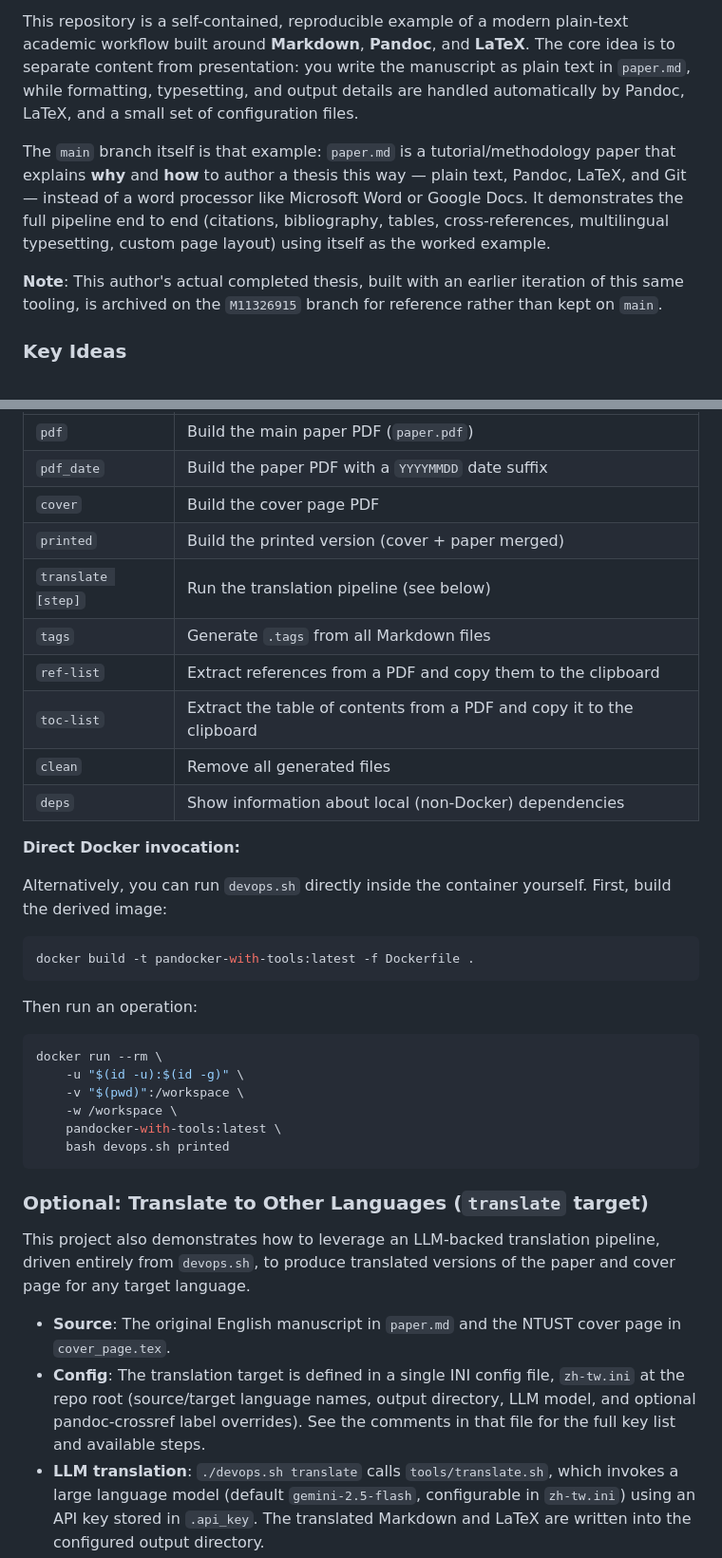
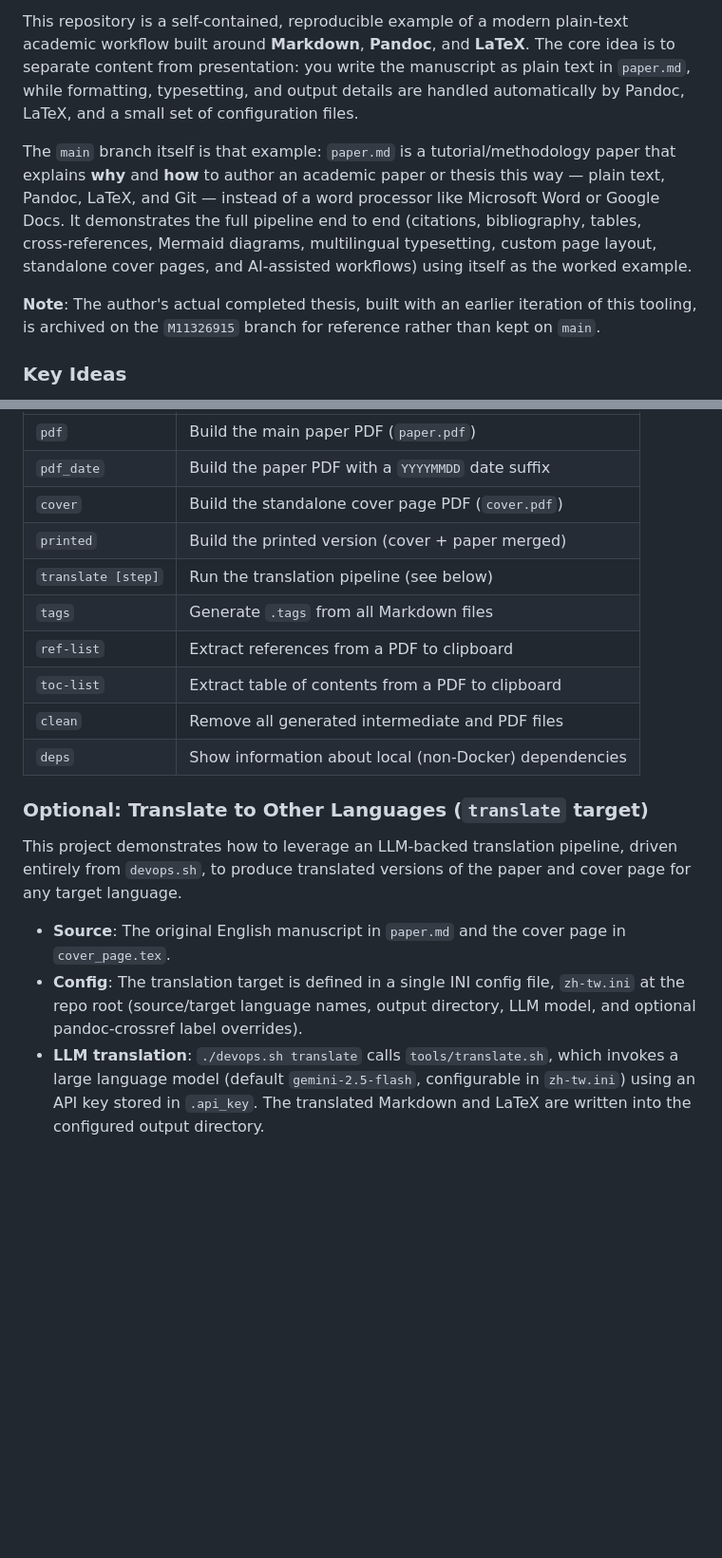
Before and after one commit to naihongzhou1029/markdown_academic_writing_workflow, a Markdown page: README.md, 2 parts joined by grey strips. Shown at 95% size. Rendered like a GitHub page; blank space fills up the shorter version.

````diff
--- a/README.md
+++ b/README.md
@@ -2,9 +2,9 @@
 
 This repository is a self-contained, reproducible example of a modern plain‑text academic workflow built around **Markdown**, **Pandoc**, and **LaTeX**. The core idea is to separate content from presentation: you write the manuscript as plain text in `paper.md`, while formatting, typesetting, and output details are handled automatically by Pandoc, LaTeX, and a small set of configuration files.
 
-The `main` branch itself is that example: `paper.md` is a tutorial/methodology paper that explains **why** and **how** to author a thesis this way — plain text, Pandoc, LaTeX, and Git — instead of a word processor like Microsoft Word or Google Docs. It demonstrates the full pipeline end to end (citations, bibliography, tables, cross‑references, multilingual typesetting, custom page layout) using itself as the worked example.
+The `main` branch itself is that example: `paper.md` is a tutorial/methodology paper that explains **why** and **how** to author an academic paper or thesis this way — plain text, Pandoc, LaTeX, and Git — instead of a word processor like Microsoft Word or Google Docs. It demonstrates the full pipeline end to end (citations, bibliography, tables, cross‑references, Mermaid diagrams, multilingual typesetting, custom page layout, standalone cover pages, and AI-assisted workflows) using itself as the worked example.
 
-**Note**: This author's actual completed thesis, built with an earlier iteration of this same tooling, is archived on the `M11326915` branch for reference rather than kept on `main`.
+**Note**: The author's actual completed thesis, built with an earlier iteration of this tooling, is archived on the `M11326915` branch for reference rather than kept on `main`.
 
 ### Key Ideas
 
@@ -88,40 +117,21 @@ Run `./devops.sh help` (or `./devops.ps1 help`) to see all available operations:
 | ------------------------------ | -------------------------------------------------------- |
 | `pdf`                         | Build the main paper PDF (`paper.pdf`)                  |
 | `pdf_date`                    | Build the paper PDF with a `YYYYMMDD` date suffix        |
-| `cover`                       | Build the cover page PDF                                 |
-| `printed`                     | Build the printed version (cover + paper merged)          |
-| `translate [step]`           | Run the translation pipeline (see below)                  |
-| `tags`                        | Generate `.tags` from all Markdown files                  |
-| `ref-list`                    | Extract references from a PDF and copy them to the clipboard |
-| `toc-list`                    | Extract the table of contents from a PDF and copy it to the clipboard |
-| `clean`                       | Remove all generated files                                |
-| `deps`                        | Show information about local (non-Docker) dependencies    |
-
-**Direct Docker invocation:**
-
-Alternatively, you can run `devops.sh` directly inside the container yourself. First, build the derived image:
-
-```bash
-docker build -t pandocker-with-tools:latest -f Dockerfile .
-```
-
-Then run an operation:
-
-```bash
-docker run --rm \
-    -u "$(id -u):$(id -g)" \
-    -v "$(pwd)":/workspace \
-    -w /workspace \
-    pandocker-with-tools:latest \
-    bash devops.sh printed
-```
+| `cover`                       | Build the standalone cover page PDF (`cover.pdf`)       |
+| `printed`                     | Build the printed version (cover + paper merged)        |
+| `translate [step]`           | Run the translation pipeline (see below)                |
+| `tags`                        | Generate `.tags` from all Markdown files                |
+| `ref-list`                    | Extract references from a PDF to clipboard              |
+| `toc-list`                    | Extract table of contents from a PDF to clipboard       |
+| `clean`                       | Remove all generated intermediate and PDF files         |
+| `deps`                        | Show information about local (non-Docker) dependencies  |
 
 ### Optional: Translate to Other Languages (`translate` target)
 
-This project also demonstrates how to leverage an LLM-backed translation pipeline, driven entirely from `devops.sh`, to produce translated versions of the paper and cover page for any target language.
+This project demonstrates how to leverage an LLM-backed translation pipeline, driven entirely from `devops.sh`, to produce translated versions of the paper and cover page for any target language.
 
-- **Source**: The original English manuscript in `paper.md` and the NTUST cover page in `cover_page.tex`.
-- **Config**: The translation target is defined in a single INI config file, `zh-tw.ini` at the repo root (source/target language names, output directory, LLM model, and optional pandoc-crossref label overrides). See the comments in that file for the full key list and available steps.
+- **Source**: The original English manuscript in `paper.md` and the cover page in `cover_page.tex`.
+- **Config**: The translation target is defined in a single INI config file, `zh-tw.ini` at the repo root (source/target language names, output directory, LLM model, and optional pandoc-crossref label overrides).
 - **LLM translation**: `./devops.sh translate` calls `tools/translate.sh`, which invokes a large language model (default `gemini-2.5-flash`, configurable in `zh-tw.ini`) using an API key stored in `.api_key`. The translated Markdown and LaTeX are written into the configured output directory.
 - **AI-powered validation**: After initial translation, `tools/validate-and-fix-translated-md.sh` automatically reviews the translated Markdown for formatting errors (malformed tables, broken syntax, corrupted YAML) and fixes them while preserving the translated content.
 - **Post-processing and typesetting**: Additional scripts fix fonts and crossref labels, then Pandoc and XeLaTeX compile the translated sources into fully typeset PDFs with cover pages.
````
Also changed, not shown: other parts of README.md (+54 -27 lines).
